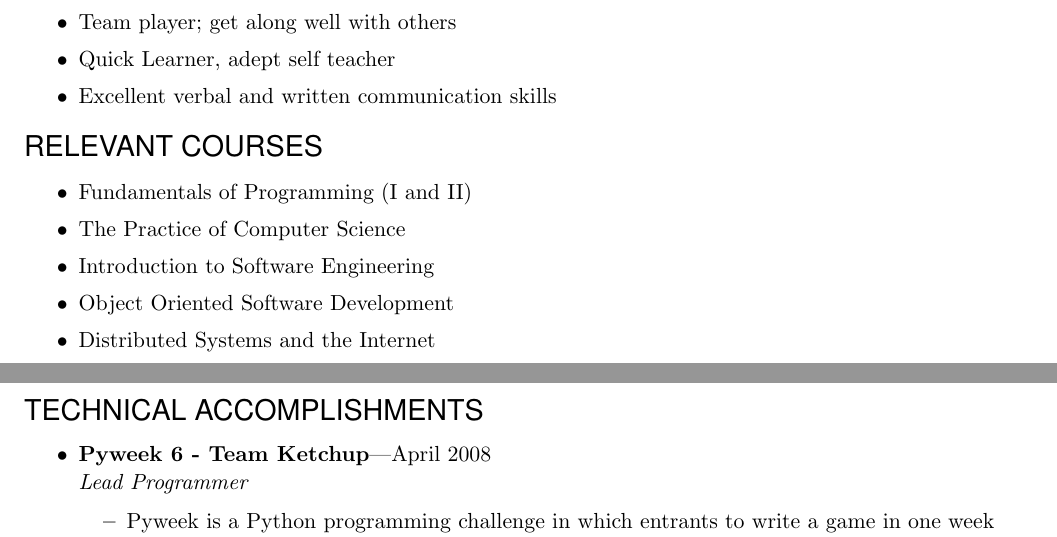
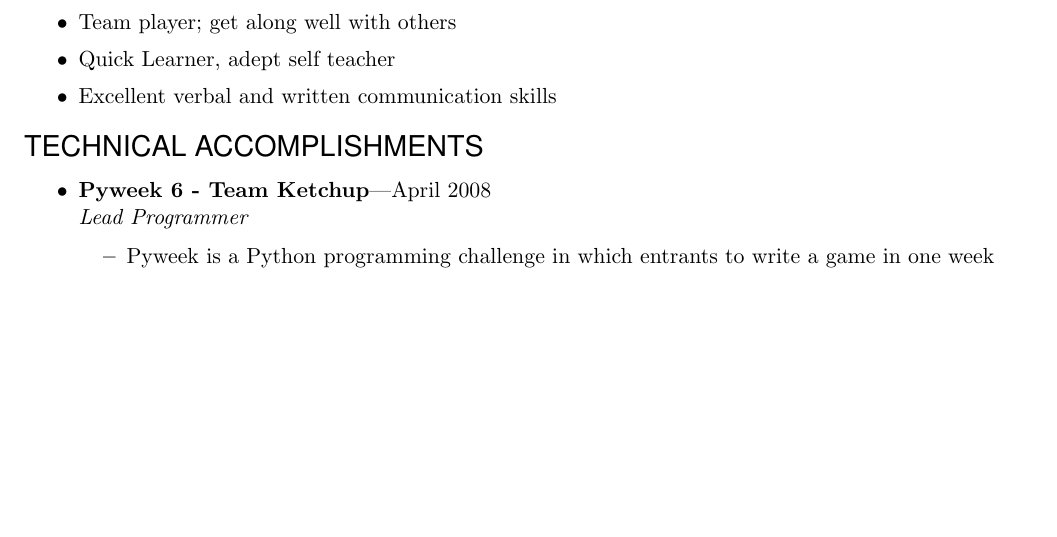
Before and after one commit to bjornicus/Resume, a LaTeX CV (BjornResumeDeveloper.tex): two parts of pages 2 and 3 of 3 before the commit and part of page 2 of 3 after it, the two joined at a grey line, cut so that both start at the same text, the shorter picture padded with empty space. Compiled offline with pdfLaTeX.

Commit message:
delete relevant courses section

```diff
--- a/BjornResumeDeveloper.tex
+++ b/BjornResumeDeveloper.tex
@@ -149,16 +149,6 @@
 \resitem{Excellent verbal and written communication skills}
 \end{ressection}
 
-\begin{ressection}{RELEVANT COURSES}
-\resitem{Fundamentals of Programming (I and II)}
-\resitem{The Practice of Computer Science}
-\resitem{Introduction to Software Engineering}
-\resitem{ Object Oriented Software Development}
-\resitem{ Distributed Systems and the Internet}
-\end{ressection}
-
-
-\newpage
 \begin{ressection}{TECHNICAL ACCOMPLISHMENTS}
     \begin{ressubsec}{Pyweek 6 - Team Ketchup}{April 2008}
     {Lead Programmer}
```
Also changed, not shown: BjornResumeDeveloper.pdf, 1 other file.
